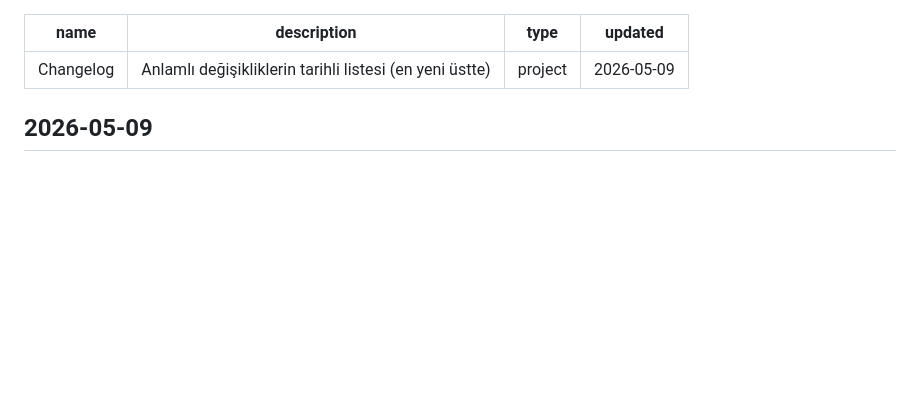
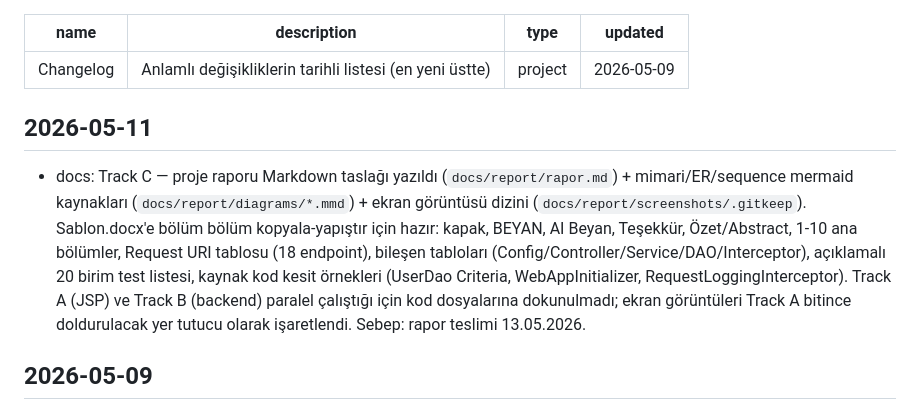
Before and after one commit to importanttobecalm/splitnorder, a Markdown page: memory/changelog.md, the part around the change. Drawn GitHub-style; blank space fills up the shorter version.

```diff
--- a/memory/changelog.md
+++ b/memory/changelog.md
@@ -4,6 +4,9 @@ description: Anlamlı değişikliklerin tarihli listesi (en yeni üstte)
 type: project
 updated: 2026-05-09
 ---
+
+## 2026-05-11
+- docs: Track C — proje raporu Markdown taslağı yazıldı (`docs/report/rapor.md`) + mimari/ER/sequence mermaid kaynakları (`docs/report/diagrams/*.mmd`) + ekran görüntüsü dizini (`docs/report/screenshots/.gitkeep`). Sablon.docx'e bölüm bölüm kopyala-yapıştır için hazır: kapak, BEYAN, AI Beyan, Teşekkür, Özet/Abstract, 1-10 ana bölümler, Request URI tablosu (18 endpoint), bileşen tabloları (Config/Controller/Service/DAO/Interceptor), açıklamalı 20 birim test listesi, kaynak kod kesit örnekleri (UserDao Criteria, WebAppInitializer, RequestLoggingInterceptor). Track A (JSP) ve Track B (backend) paralel çalıştığı için kod dosyalarına dokunulmadı; ekran görüntüleri Track A bitince doldurulacak yer tutucu olarak işaretlendi. Sebep: rapor teslimi 13.05.2026.
 
 ## 2026-05-09
 - feat: `frontend-prototype/` klasörü kuruldu — Vite + React 19 + TS + Tailwind 3 + @xyflow/react + wavesurfer.js + lucide-react + jszip. Studio sayfasının ilk statik tasarımı `src/studio/` altına yazıldı: `StudioApp`, `InputNode`, `StemNode`, `StemEdge` (Bezier), `MasterPlayer`, `MiniWaveform`, `Logo` (4 renk treble clef SVG). Mockup'a (sonucSayfasi.png) sadık node-graph layout. Sebep: kullanıcı Studio sayfasını JSP island olarak yeniden tasarlamak istiyor; React kod Java'ya dokunmadan ayrı build edilecek. Dev: `cd frontend-prototype && npm run dev`. Tema kararı: açık tema + 4 logo rengi (vocals #E8554E, drums #F2A35E, bass #6B5B95, other #3FB8AF) — dark+gold brand kuralı bu sayfa için terk edildi.
```
